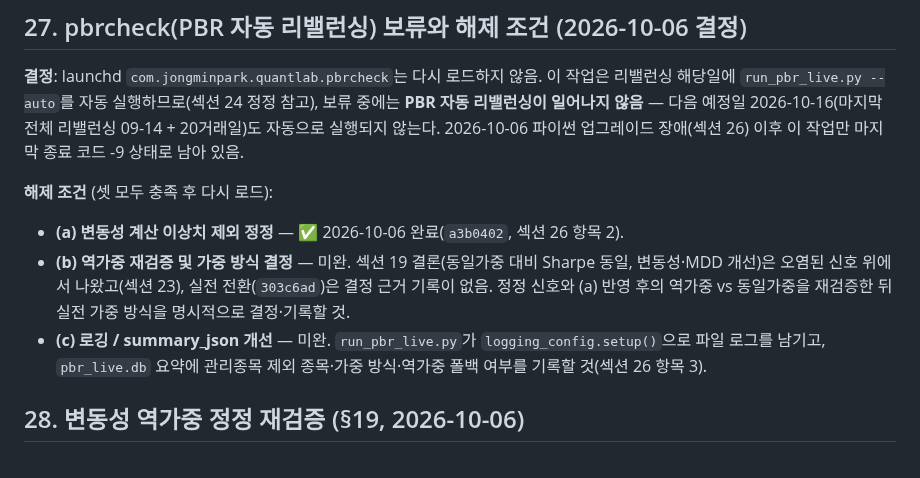
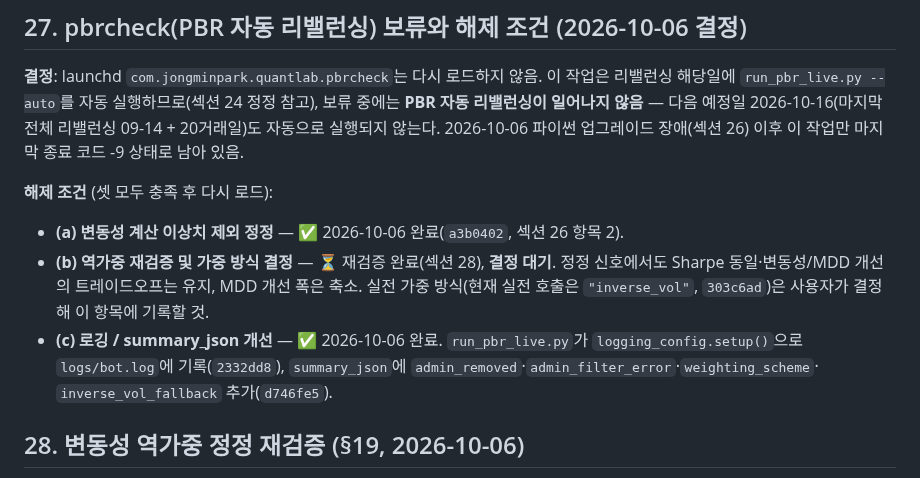
Before and after one commit to jmpp0215/quant-lab, a Markdown page: quant/pead/RESEARCH_LOG.md, the part around the change. Rendered like a GitHub page.

Commit message:
docs(research-log): pbrcheck release conditions - (a), (c) done, (b) awaiting a decision (section 27)
(a) artifact-free inverse-vol volatility: a3b0402. (c) file logging and the
admin/weighting/fallback summary fields: 2332dd8, d746fe5. (b) inverse-vol
is re-verified (section 28); the live weighting choice is the user's to make
and record here before pbrcheck is reloaded.

```diff
--- a/quant/pead/RESEARCH_LOG.md
+++ b/quant/pead/RESEARCH_LOG.md
@@ -977,11 +977,12 @@ Top 30보다 Sharpe 높음 ③ Top 50 대비 초과 수익 ≥ 4/6년, 무작위
 
 **해제 조건** (셋 모두 충족 후 다시 로드):
 - **(a) 변동성 계산 이상치 제외 정정** — ✅ 2026-10-06 완료(`a3b0402`, 섹션 26 항목 2).
-- **(b) 역가중 재검증 및 가중 방식 결정** — 미완. 섹션 19 결론(동일가중 대비 Sharpe 동일, 변동성·MDD
-  개선)은 오염된 신호 위에서 나왔고(섹션 23), 실전 전환(`303c6ad`)은 결정 근거 기록이 없음. 정정 신호와
-  (a) 반영 후의 역가중 vs 동일가중을 재검증한 뒤 실전 가중 방식을 명시적으로 결정·기록할 것.
-- **(c) 로깅 / summary_json 개선** — 미완. `run_pbr_live.py`가 `logging_config.setup()`으로 파일 로그를
-  남기고, `pbr_live.db` 요약에 관리종목 제외 종목·가중 방식·역가중 폴백 여부를 기록할 것(섹션 26 항목 3).
+- **(b) 역가중 재검증 및 가중 방식 결정** — ⏳ 재검증 완료(섹션 28), **결정 대기**. 정정 신호에서도
+  Sharpe 동일·변동성/MDD 개선의 트레이드오프는 유지, MDD 개선 폭은 축소. 실전 가중 방식(현재 실전 호출은
+  `"inverse_vol"`, `303c6ad`)은 사용자가 결정해 이 항목에 기록할 것.
+- **(c) 로깅 / summary_json 개선** — ✅ 2026-10-06 완료. `run_pbr_live.py`가 `logging_config.setup()`으로
+  `logs/bot.log`에 기록(`2332dd8`), `summary_json`에 `admin_removed`·`admin_filter_error`·`weighting_scheme`·
+  `inverse_vol_fallback` 추가(`d746fe5`).
 
 ## 28. 변동성 역가중 정정 재검증 (§19, 2026-10-06)
 
```
